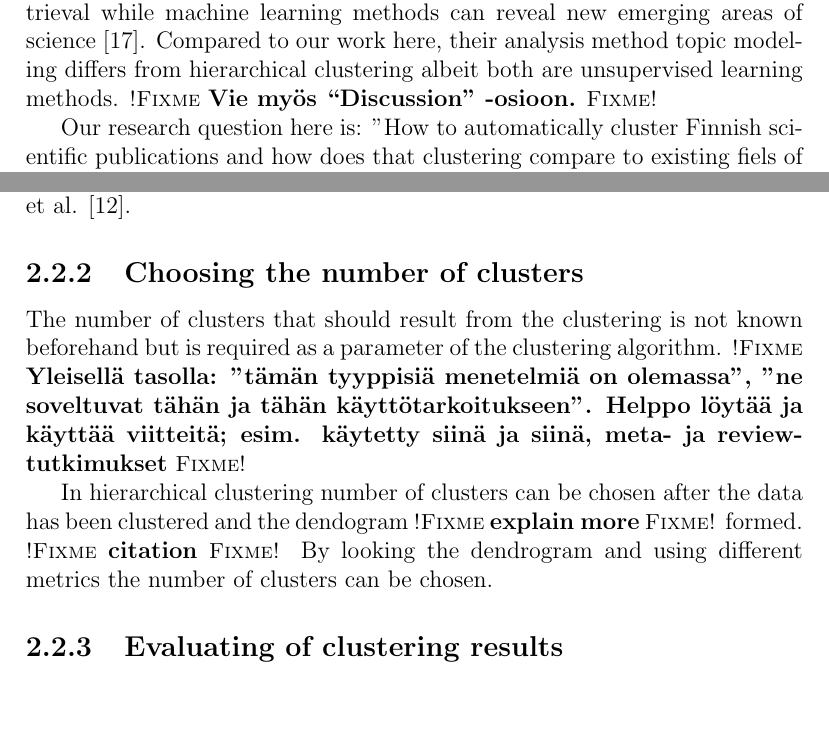
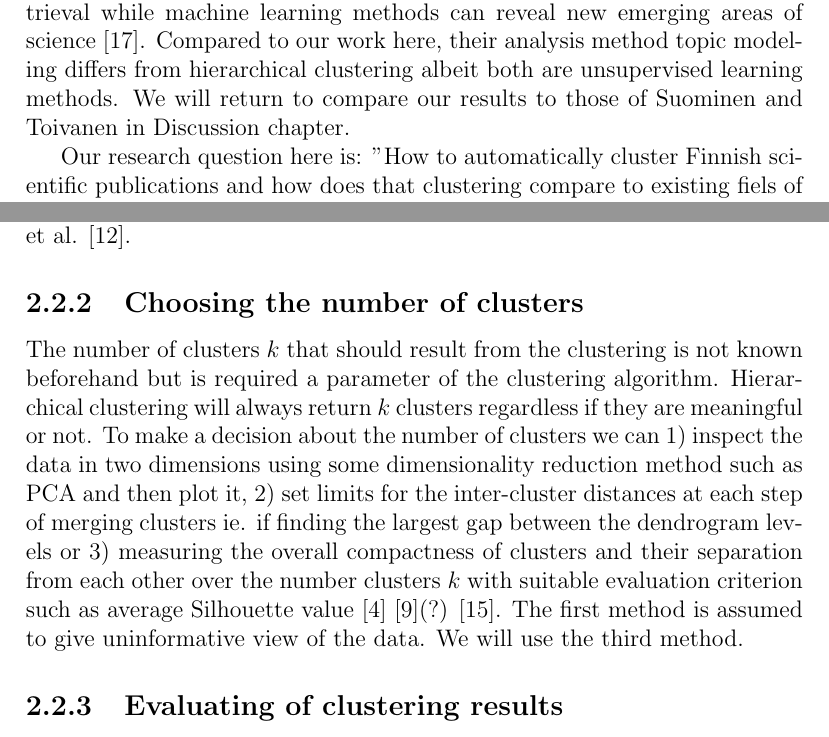
Before and after one commit to juholehtonen/clustering, a LaTeX thesis (doc/thesis.tex, which reads doc/2background.tex): two parts of pages 13 and 15 of 38, joined at a grey line, cut so that both start at the same text, the shorter picture padded with empty space. Compiled offline with pdfLaTeX.

Commit message:
Write chapter 2, choosing nr. of clusters

```diff
--- a/doc/2background.tex
+++ b/doc/2background.tex
@@ -209,7 +209,8 @@ machine learning methods can reveal new emerging areas of science
 \cite{suominen_map_2016}. Compared to our work here, their
 analysis method topic modeling differs from hierarchical
 clustering albeit both are unsupervised learning methods.
-\fixme{Vie myös ``Discussion'' -osioon.}
+We will return to compare our results to those of Suominen and
+Toivanen in Discussion chapter.
 
 Our research question here is: "How to automatically cluster
 Finnish scientific publications and how does that clustering
@@ -286,21 +287,22 @@ and Ward's method applied to search query result clustering were
 studied by Korenius et al. \cite{korenius_hierarchical_2006}.
 
 \subsection{Choosing the number of clusters}
-The number of clusters that should result from the clustering is
-not known beforehand but is required as a parameter of the
-clustering algorithm.
-\fixme{Yleisellä tasolla: "tämän tyyppisiä menetelmiä on
-olemassa", "ne soveltuvat tähän ja tähän käyttötarkoitukseen".
-Helppo löytää ja käyttää viitteitä; esim. käytetty siinä ja siinä,
-meta- ja review-tutkimukset}
-% 29.4.2020 Lyhyesti vain
-
-In hierarchical clustering number of clusters can be chosen after
-the data has been clustered and the dendogram \fixme{explain more}
- formed.
-\fixme{citation} By
-looking the dendrogram and using different metrics the number of
-clusters can be chosen.
+The number of clusters $k$ that should result from the clustering is
+not known beforehand but is required a parameter of the
+clustering algorithm. Hierarchical clustering will always return
+$k$ clusters regardless if they are meaningful or not. To make a
+decision about the number of clusters we can 1) inspect the data in
+two dimensions using some dimensionality reduction method such as
+PCA and then plot it, 2) set limits for the inter-cluster
+distances at each step of merging clusters ie. if finding the
+largest gap between the dendrogram levels or 3) measuring the
+overall compactness of clusters and their separation from each
+other over the number clusters $k$ with suitable evaluation
+criterion such as average Silhouette value
+\cite{alpaydin2004introduction} \cite{calinski_dendrite_1974}(?)
+\cite{rousseeuw_silhouettes:_1987}. The first method is assumed to
+give uninformative view of the data. We will use the third method.
+% Toinen vaihtoehto mahdollisesti samankaltainen kolmannen kanssa?
 
 
 \subsection{Evaluating of clustering results}
```
Also changed, not shown: doc/v_lahteet.bib (+23 -21 lines), doc/2background.tex (6 more changed lines).
